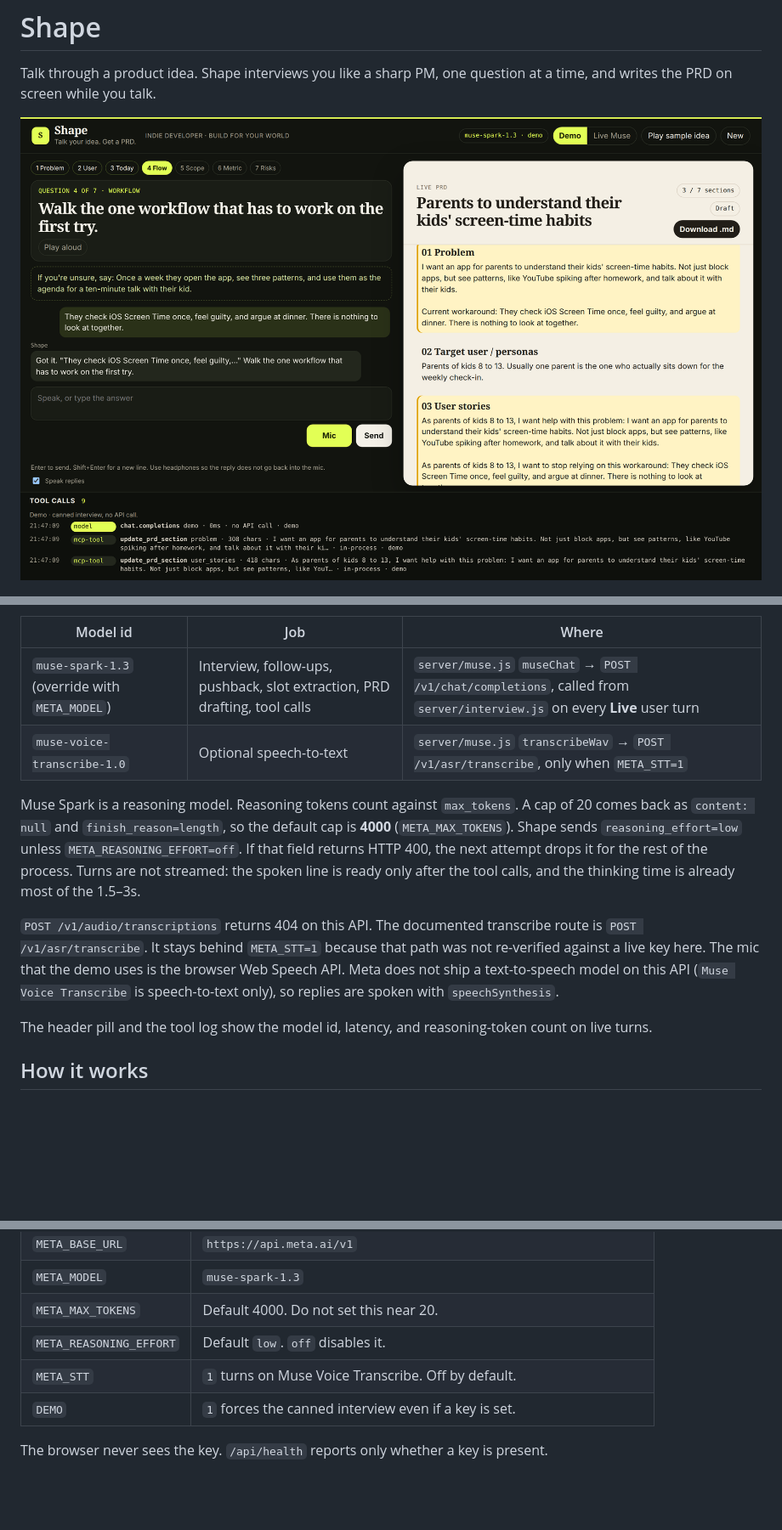
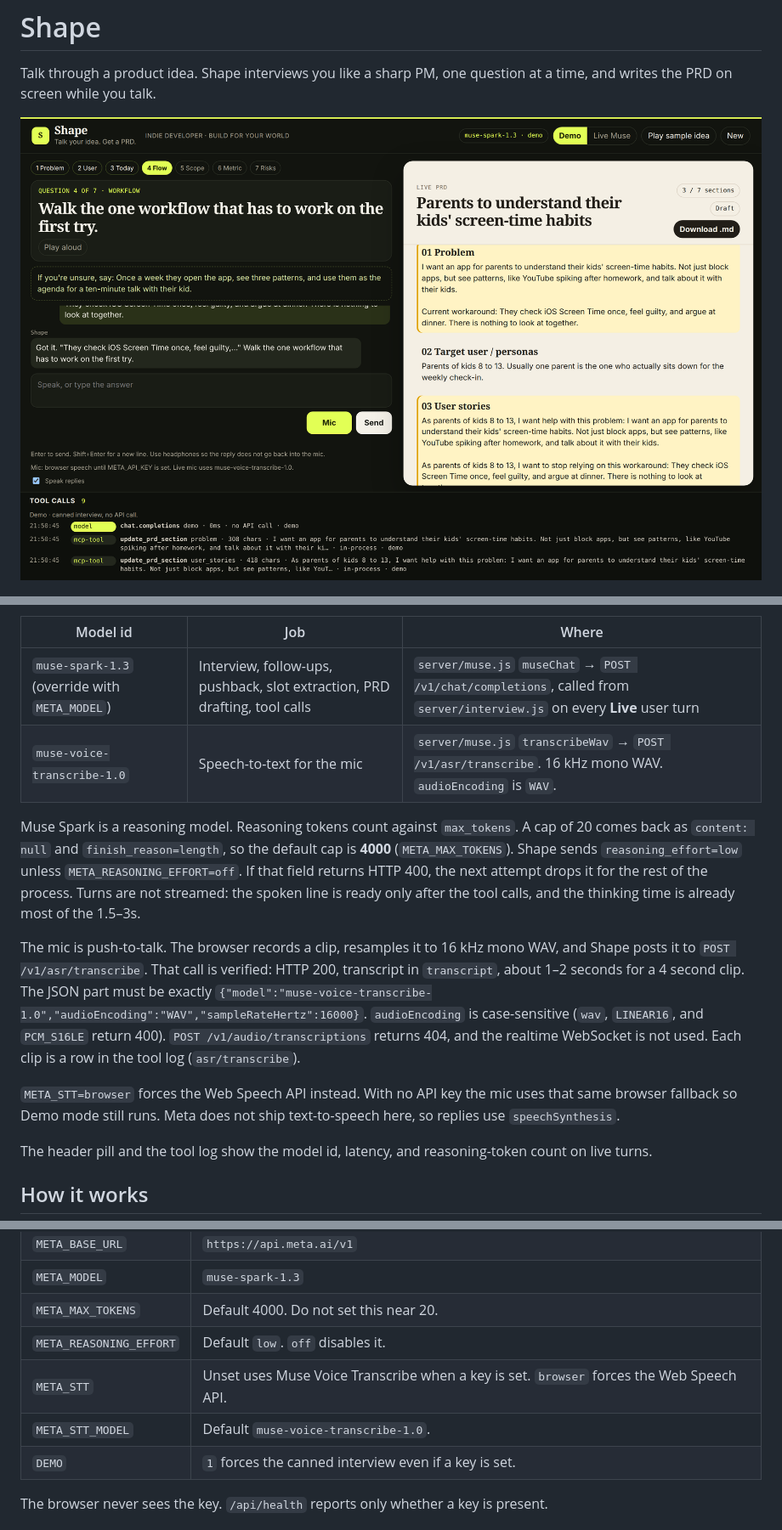
Before and after one commit to vinayguda/shape-voice-meta-hackathon, a Markdown page: README.md, 3 parts joined by grey strips. Shown at 85% size. GitHub-like rendering; pictures changed too: docs/screenshot-mid.png; blank space fills up the shorter version.

```diff
--- a/README.md
+++ b/README.md
@@ -53,11 +53,13 @@ Base URL `https://api.meta.ai/v1`. Auth `Authorization: Bearer $META_API_KEY`. C
 | Model id | Job | Where |
 |---|---|---|
 | `muse-spark-1.3` (override with `META_MODEL`) | Interview, follow-ups, pushback, slot extraction, PRD drafting, tool calls | `server/muse.js` `museChat` → `POST /v1/chat/completions`, called from `server/interview.js` on every **Live** user turn |
-| `muse-voice-transcribe-1.0` | Optional speech-to-text | `server/muse.js` `transcribeWav` → `POST /v1/asr/transcribe`, only when `META_STT=1` |
+| `muse-voice-transcribe-1.0` | Speech-to-text for the mic | `server/muse.js` `transcribeWav` → `POST /v1/asr/transcribe`. 16 kHz mono WAV. `audioEncoding` is `WAV`. |
 
 Muse Spark is a reasoning model. Reasoning tokens count against `max_tokens`. A cap of 20 comes back as `content: null` and `finish_reason=length`, so the default cap is **4000** (`META_MAX_TOKENS`). Shape sends `reasoning_effort=low` unless `META_REASONING_EFFORT=off`. If that field returns HTTP 400, the next attempt drops it for the rest of the process. Turns are not streamed: the spoken line is ready only after the tool calls, and the thinking time is already most of the 1.5–3s.
 
-`POST /v1/audio/transcriptions` returns 404 on this API. The documented transcribe route is `POST /v1/asr/transcribe`. It stays behind `META_STT=1` because that path was not re-verified against a live key here. The mic that the demo uses is the browser Web Speech API. Meta does not ship a text-to-speech model on this API (`Muse Voice Transcribe` is speech-to-text only), so replies are spoken with `speechSynthesis`.
+The mic is push-to-talk. The browser records a clip, resamples it to 16 kHz mono WAV, and Shape posts it to `POST /v1/asr/transcribe`. That call is verified: HTTP 200, transcript in `transcript`, about 1–2 seconds for a 4 second clip. The JSON part must be exactly `{"model":"muse-voice-transcribe-1.0","audioEncoding":"WAV","sampleRateHertz":16000}`. `audioEncoding` is case-sensitive (`wav`, `LINEAR16`, and `PCM_S16LE` return 400). `POST /v1/audio/transcriptions` returns 404, and the realtime WebSocket is not used. Each clip is a row in the tool log (`asr/transcribe`).
+
+`META_STT=browser` forces the Web Speech API instead. With no API key the mic uses that same browser fallback so Demo mode still runs. Meta does not ship text-to-speech here, so replies use `speechSynthesis`.
 
 The header pill and the tool log show the model id, latency, and reasoning-token count on live turns.
 
@@ -127,7 +130,8 @@ See `.env.example`. The names that matter:
 | `META_MODEL` | `muse-spark-1.3` |
 | `META_MAX_TOKENS` | Default 4000. Do not set this near 20. |
 | `META_REASONING_EFFORT` | Default `low`. `off` disables it. |
-| `META_STT` | `1` turns on Muse Voice Transcribe. Off by default. |
+| `META_STT` | Unset uses Muse Voice Transcribe when a key is set. `browser` forces the Web Speech API. |
+| `META_STT_MODEL` | Default `muse-voice-transcribe-1.0`. |
 | `DEMO` | `1` forces the canned interview even if a key is set. |
 
 The browser never sees the key. `/api/health` reports only whether a key is present.
```
Also changed, not shown: other parts of README.md (+5 -4 lines), docs/screenshot-ready.png, 7 other files.
